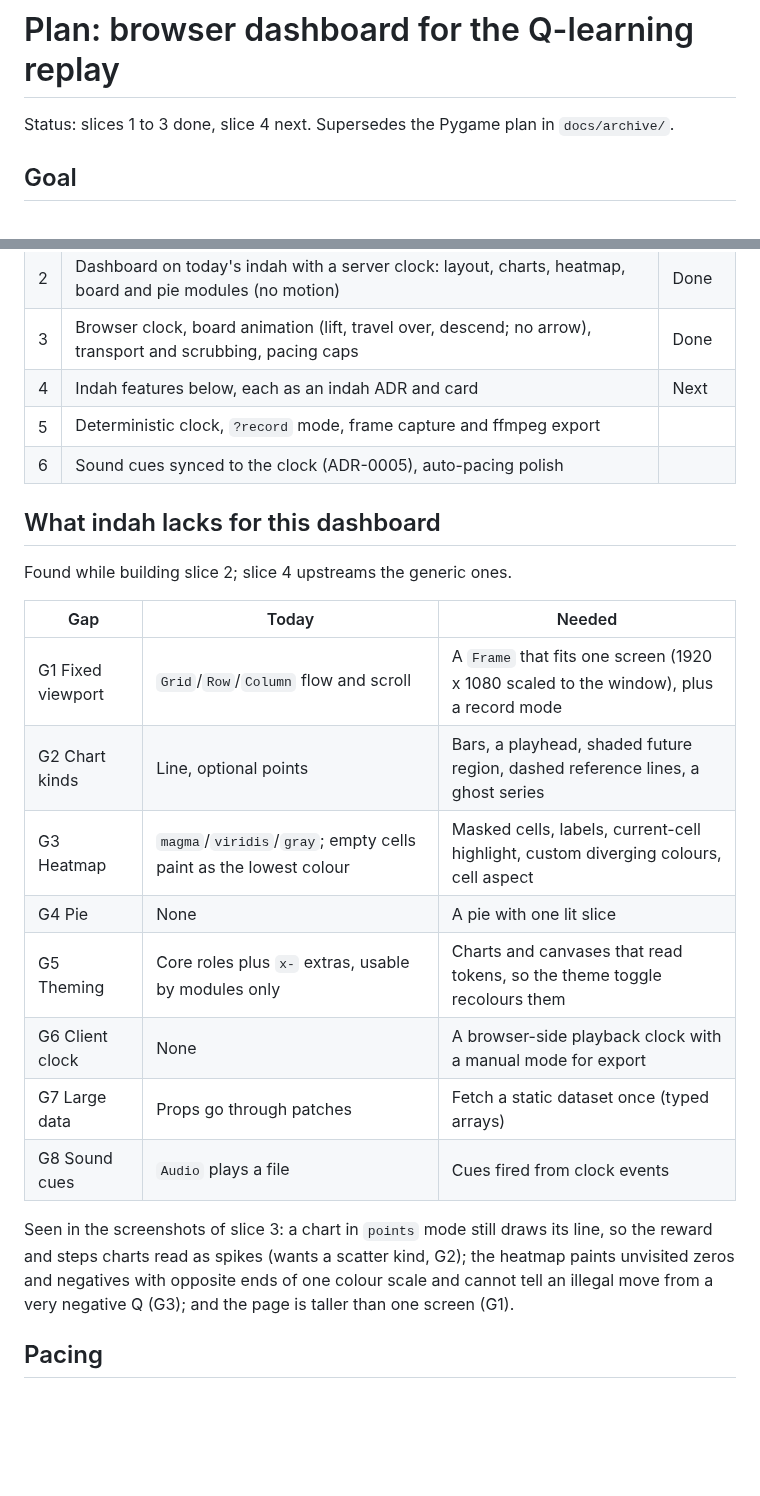
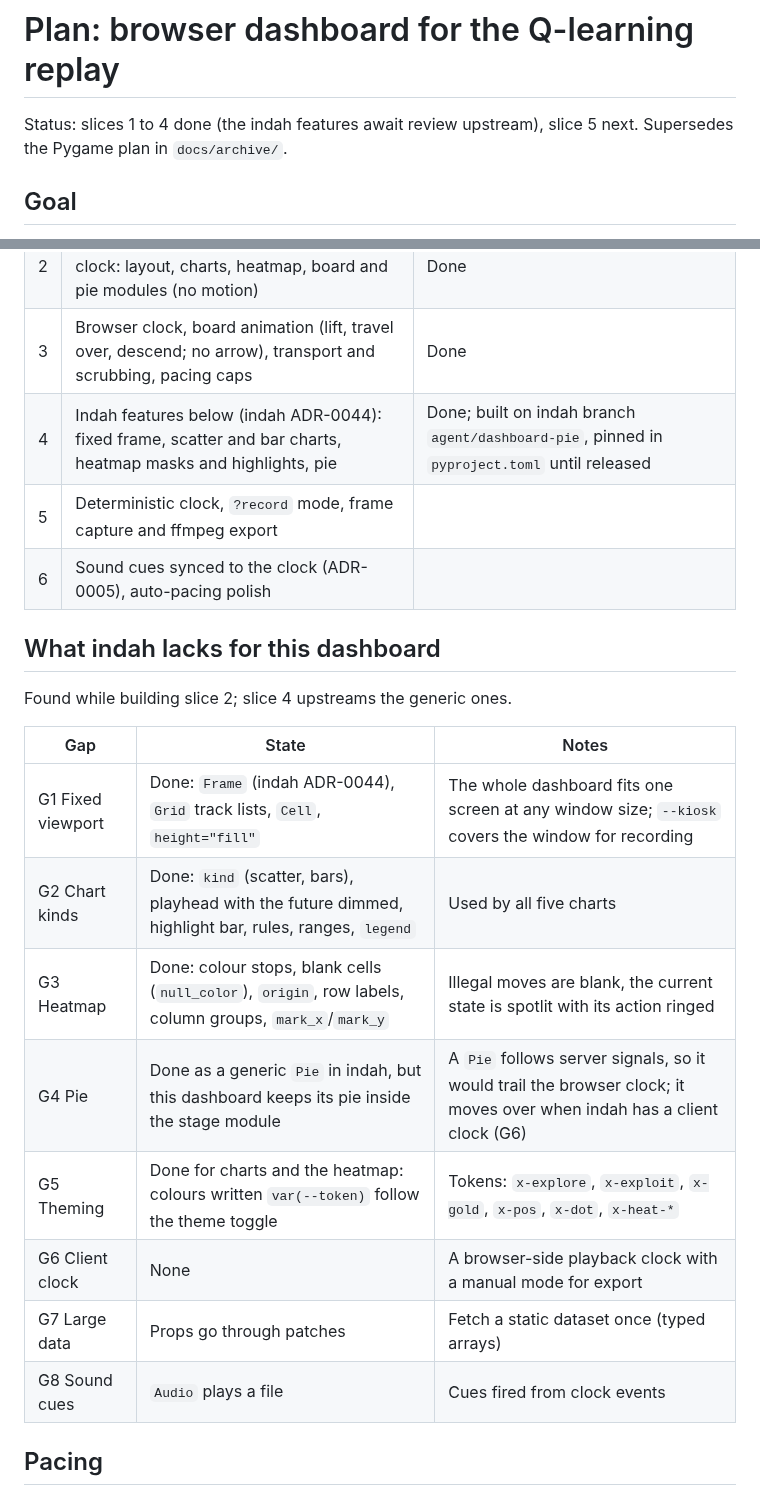
Before and after one commit to leejianrong/tower-of-hanoi, a Markdown page: PLAN.md, 2 parts joined by grey strips. Drawn GitHub-style; blank space fills up the shorter version.

```diff
--- a/PLAN.md
+++ b/PLAN.md
@@ -1,6 +1,6 @@
 # Plan: browser dashboard for the Q-learning replay
 
-Status: slices 1 to 3 done, slice 4 next. Supersedes the Pygame plan in `docs/archive/`.
+Status: slices 1 to 4 done (the indah features await review upstream), slice 5 next. Supersedes the Pygame plan in `docs/archive/`.
 
 ## Goal
 
@@ -51,7 +51,7 @@ flowchart LR
 | 1 | Data layer: state ids, compact replay, Q-table rebuild, pacing schedule; Pygame removed | Done |
 | 2 | Dashboard on today's indah with a server clock: layout, charts, heatmap, board and pie modules (no motion) | Done |
 | 3 | Browser clock, board animation (lift, travel over, descend; no arrow), transport and scrubbing, pacing caps | Done |
-| 4 | Indah features below, each as an indah ADR and card | Next |
+| 4 | Indah features below (indah ADR-0044): fixed frame, scatter and bar charts, heatmap masks and highlights, pie | Done; built on indah branch `agent/dashboard-pie`, pinned in `pyproject.toml` until released |
 | 5 | Deterministic clock, `?record` mode, frame capture and ffmpeg export | |
 | 6 | Sound cues synced to the clock (ADR-0005), auto-pacing polish | |
 
@@ -59,21 +59,16 @@ flowchart LR
 
 Found while building slice 2; slice 4 upstreams the generic ones.
 
-| Gap | Today | Needed |
+| Gap | State | Notes |
 |-----|-------|--------|
-| G1 Fixed viewport | `Grid`/`Row`/`Column` flow and scroll | A `Frame` that fits one screen (1920 x 1080 scaled to the window), plus a record mode |
-| G2 Chart kinds | Line, optional points | Bars, a playhead, shaded future region, dashed reference lines, a ghost series |
-| G3 Heatmap | `magma`/`viridis`/`gray`; empty cells paint as the lowest colour | Masked cells, labels, current-cell highlight, custom diverging colours, cell aspect |
-| G4 Pie | None | A pie with one lit slice |
-| G5 Theming | Core roles plus `x-` extras, usable by modules only | Charts and canvases that read tokens, so the theme toggle recolours them |
+| G1 Fixed viewport | Done: `Frame` (indah ADR-0044), `Grid` track lists, `Cell`, `height="fill"` | The whole dashboard fits one screen at any window size; `--kiosk` covers the window for recording |
+| G2 Chart kinds | Done: `kind` (scatter, bars), playhead with the future dimmed, highlight bar, rules, ranges, `legend` | Used by all five charts |
+| G3 Heatmap | Done: colour stops, blank cells (`null_color`), `origin`, row labels, column groups, `mark_x`/`mark_y` | Illegal moves are blank, the current state is spotlit with its action ringed |
+| G4 Pie | Done as a generic `Pie` in indah, but this dashboard keeps its pie inside the stage module | A `Pie` follows server signals, so it would trail the browser clock; it moves over when indah has a client clock (G6) |
+| G5 Theming | Done for charts and the heatmap: colours written `var(--token)` follow the theme toggle | Tokens: `x-explore`, `x-exploit`, `x-gold`, `x-pos`, `x-dot`, `x-heat-*` |
 | G6 Client clock | None | A browser-side playback clock with a manual mode for export |
 | G7 Large data | Props go through patches | Fetch a static dataset once (typed arrays) |
 | G8 Sound cues | `Audio` plays a file | Cues fired from clock events |
-
-Seen in the screenshots of slice 3: a chart in `points` mode still draws its line, so the reward and
-steps charts read as spikes (wants a scatter kind, G2); the heatmap paints unvisited zeros and
-negatives with opposite ends of one colour scale and cannot tell an illegal move from a very
-negative Q (G3); and the page is taller than one screen (G1).
 
 ## Pacing
 
```
Also changed, not shown: README.md (+5 -4 lines), docs/img/dashboard.png, 8 other files.
